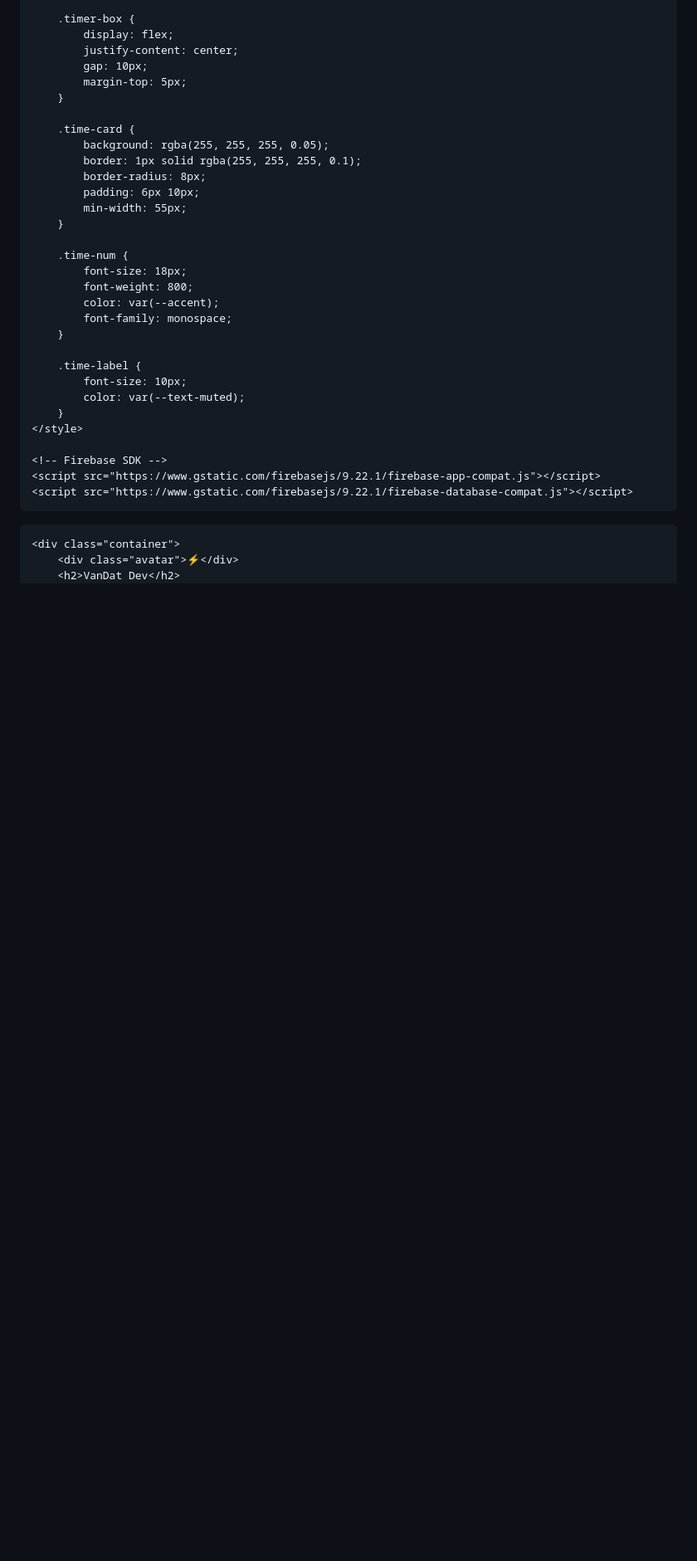
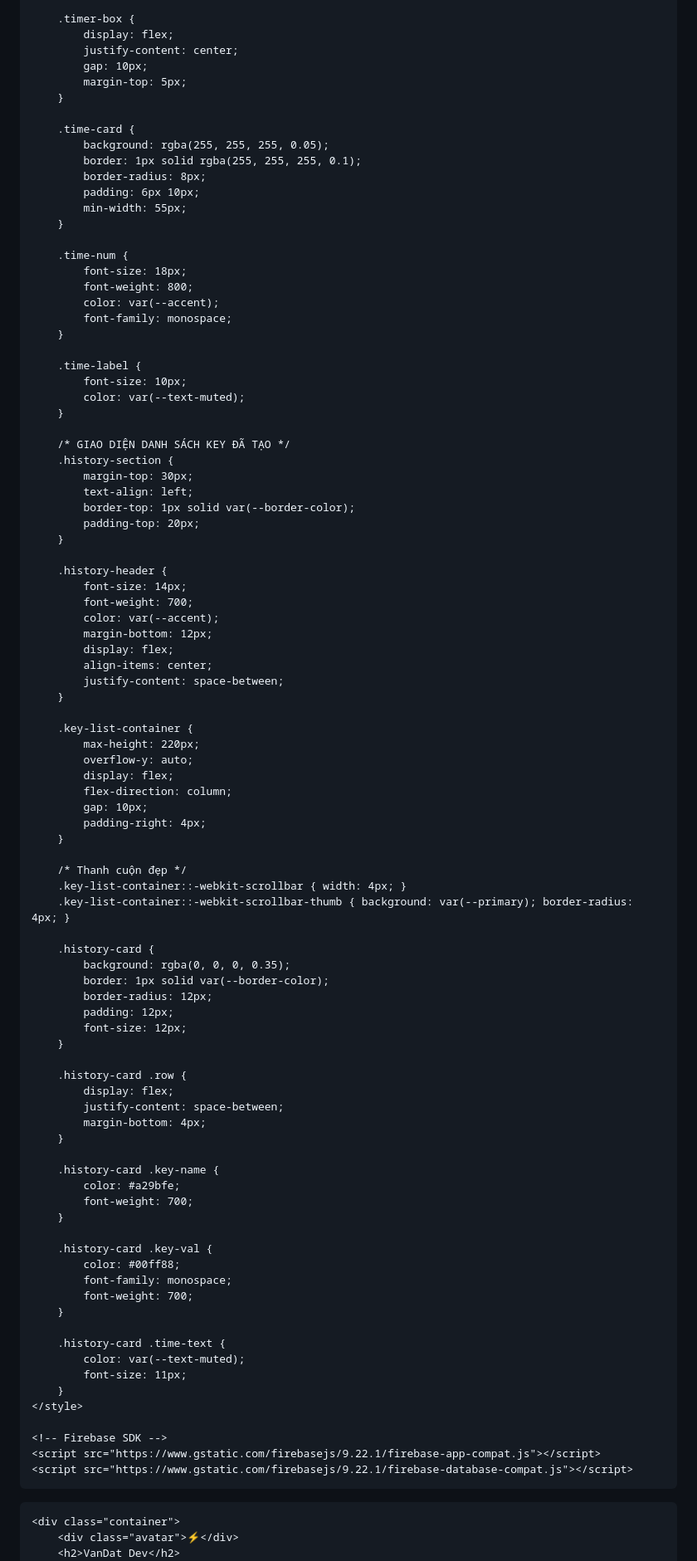
Before and after one commit to vandatvncode/VanwDatDev, a Markdown page: README.md, the part around one of its changes. Shown at 83% size. Rendered like a GitHub page; blank space fills up the shorter version.

```diff
--- a/README.md
+++ b/README.md
@@ -222,6 +252,67 @@
             font-size: 10px;
             color: var(--text-muted);
         }
+
+        /* GIAO DIỆN DANH SÁCH KEY ĐÃ TẠO */
+        .history-section {
+            margin-top: 30px;
+            text-align: left;
+            border-top: 1px solid var(--border-color);
+            padding-top: 20px;
+        }
+
+        .history-header {
+            font-size: 14px;
+            font-weight: 700;
+            color: var(--accent);
+            margin-bottom: 12px;
+            display: flex;
+            align-items: center;
+            justify-content: space-between;
+        }
+
+        .key-list-container {
+            max-height: 220px;
+            overflow-y: auto;
+            display: flex;
+            flex-direction: column;
+            gap: 10px;
+            padding-right: 4px;
+        }
+
+        /* Thanh cuộn đẹp */
+        .key-list-container::-webkit-scrollbar { width: 4px; }
+        .key-list-container::-webkit-scrollbar-thumb { background: var(--primary); border-radius: 4px; }
+
+        .history-card {
+            background: rgba(0, 0, 0, 0.35);
+            border: 1px solid var(--border-color);
+            border-radius: 12px;
+            padding: 12px;
+            font-size: 12px;
+        }
+
+        .history-card .row {
+            display: flex;
+            justify-content: space-between;
+            margin-bottom: 4px;
+        }
+
+        .history-card .key-name {
+            color: #a29bfe;
+            font-weight: 700;
+        }
+
+        .history-card .key-val {
+            color: #00ff88;
+            font-family: monospace;
+            font-weight: 700;
+        }
+
+        .history-card .time-text {
+            color: var(--text-muted);
+            font-size: 11px;
+        }
     </style>
 
     <!-- Firebase SDK -->
```
Also changed, not shown: other parts of README.md (+112 -11 lines).
